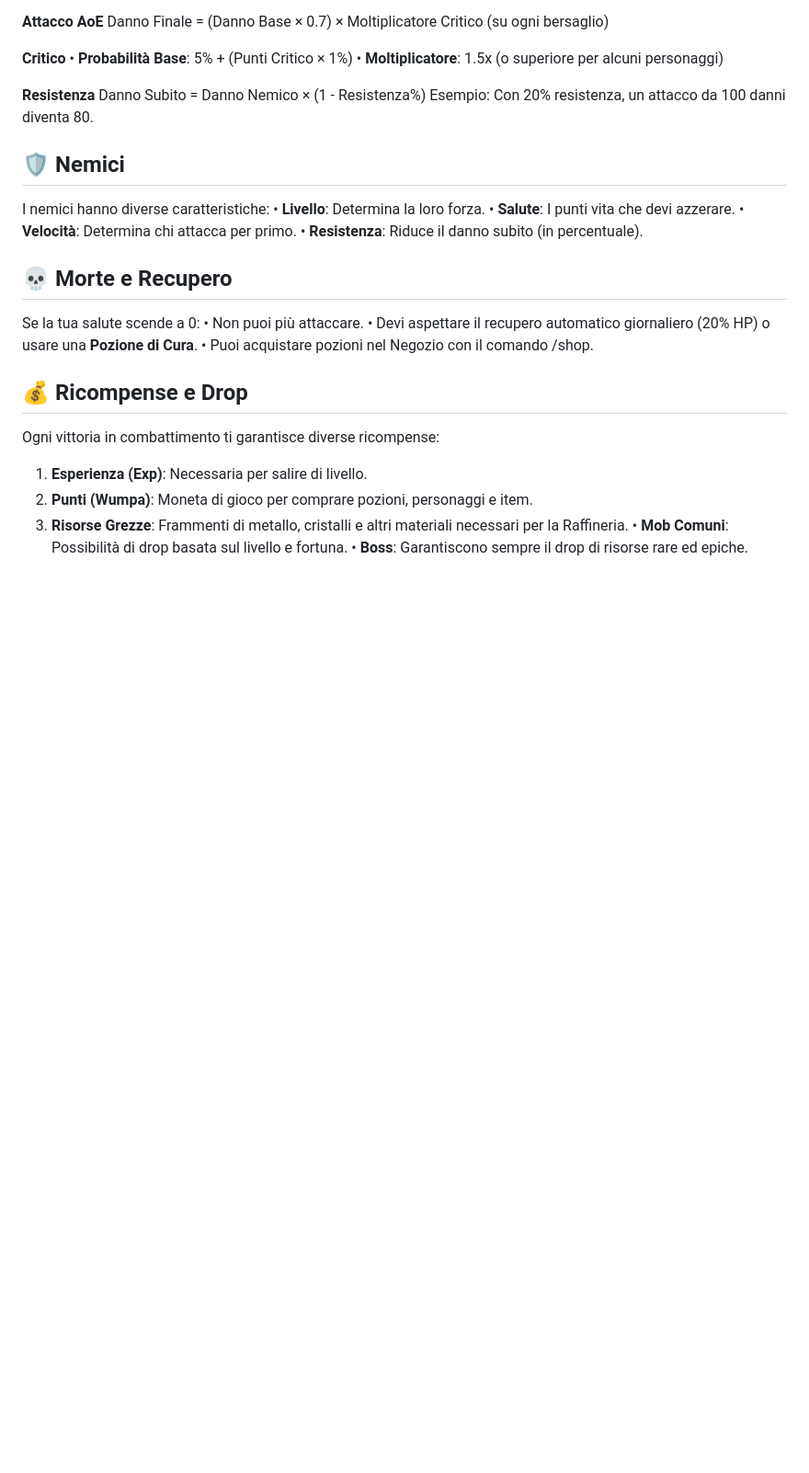
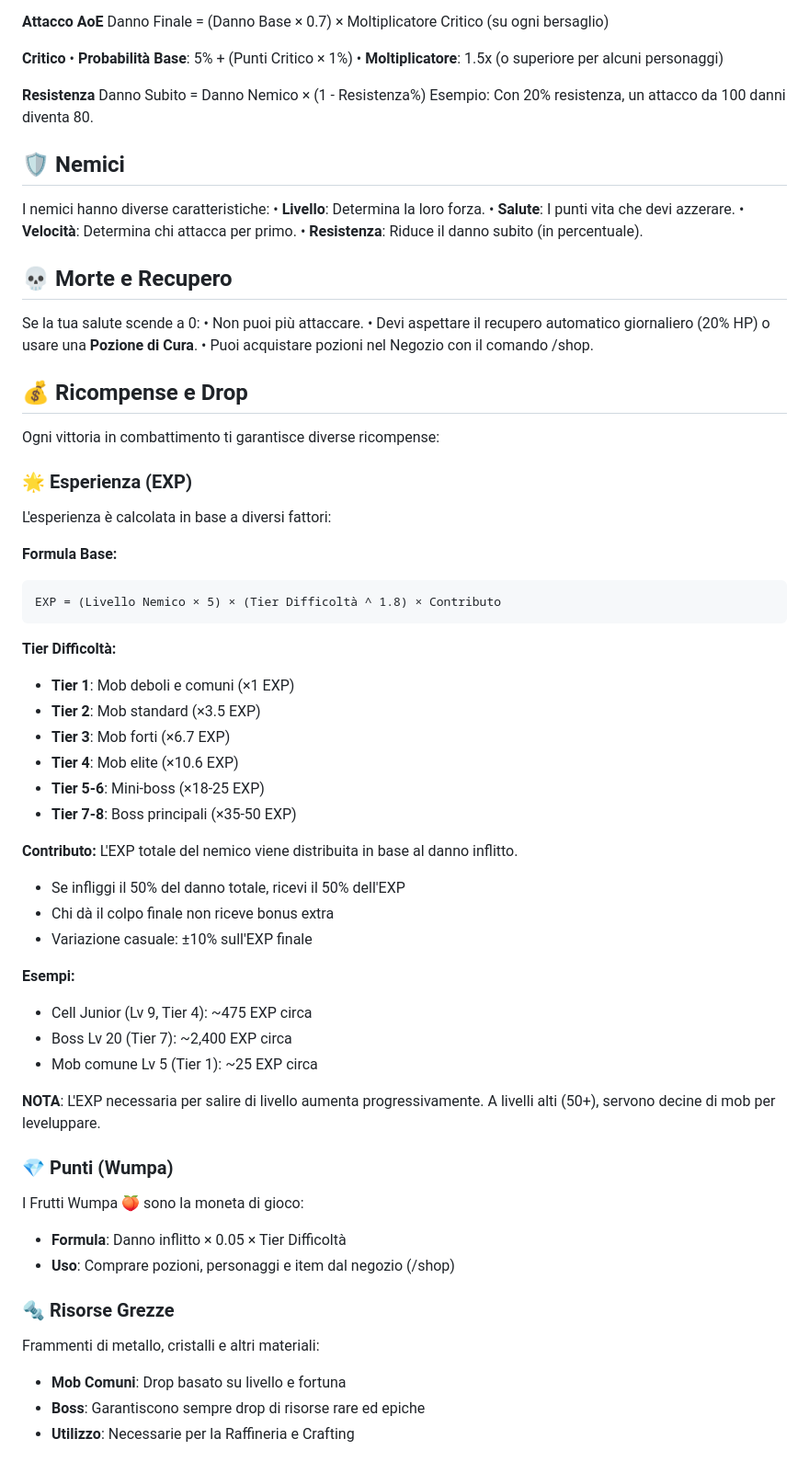
Before and after one commit to alanbimbati/aROMa, a Markdown page: guides/fight_system.md, the part around the change. Shown at 92% size. GitHub-like rendering; blank space fills up the shorter version.

Commit message:
Updated fight guide with detailed EXP reward system explanation

````diff
--- a/guides/fight_system.md
+++ b/guides/fight_system.md
@@ -73,8 +73,44 @@ Se la tua salute scende a 0:
 
 Ogni vittoria in combattimento ti garantisce diverse ricompense:
 
-1. **Esperienza (Exp)**: Necessaria per salire di livello.
-2. **Punti (Wumpa)**: Moneta di gioco per comprare pozioni, personaggi e item.
-3. **Risorse Grezze**: Frammenti di metallo, cristalli e altri materiali necessari per la Raffineria.
-   • **Mob Comuni**: Possibilità di drop basata sul livello e fortuna.
-   • **Boss**: Garantiscono sempre il drop di risorse rare ed epiche.
+### 🌟 Esperienza (EXP)
+
+L'esperienza è calcolata in base a diversi fattori:
+
+**Formula Base:**
+```
+EXP = (Livello Nemico × 5) × (Tier Difficoltà ^ 1.8) × Contributo
+```
+
+**Tier Difficoltà:**
+- **Tier 1**: Mob deboli e comuni (×1 EXP)
+- **Tier 2**: Mob standard (×3.5 EXP)
+- **Tier 3**: Mob forti (×6.7 EXP)
+- **Tier 4**: Mob elite (×10.6 EXP)
+- **Tier 5-6**: Mini-boss (×18-25 EXP)
+- **Tier 7-8**: Boss principali (×35-50 EXP)
+
+**Contributo:** L'EXP totale del nemico viene distribuita in base al danno inflitto.
+- Se infliggi il 50% del danno totale, ricevi il 50% dell'EXP
+- Chi dà il colpo finale non riceve bonus extra
+- Variazione casuale: ±10% sull'EXP finale
+
+**Esempi:**
+- Cell Junior (Lv 9, Tier 4): ~475 EXP circa
+- Boss Lv 20 (Tier 7): ~2,400 EXP circa
+- Mob comune Lv 5 (Tier 1): ~25 EXP circa
+
+**NOTA**: L'EXP necessaria per salire di livello aumenta progressivamente. A livelli alti (50+), servono decine di mob per leveluppare.
+
+### 💎 Punti (Wumpa)
+
+I Frutti Wumpa 🍑 sono la moneta di gioco:
+- **Formula**: Danno inflitto × 0.05 × Tier Difficoltà
+- **Uso**: Comprare pozioni, personaggi e item dal negozio (/shop)
+
+### 🔩 Risorse Grezze
+
+Frammenti di metallo, cristalli e altri materiali:
+- **Mob Comuni**: Drop basato su livello e fortuna
+- **Boss**: Garantiscono sempre drop di risorse rare ed epiche
+- **Utilizzo**: Necessarie per la Raffineria e Crafting
````
